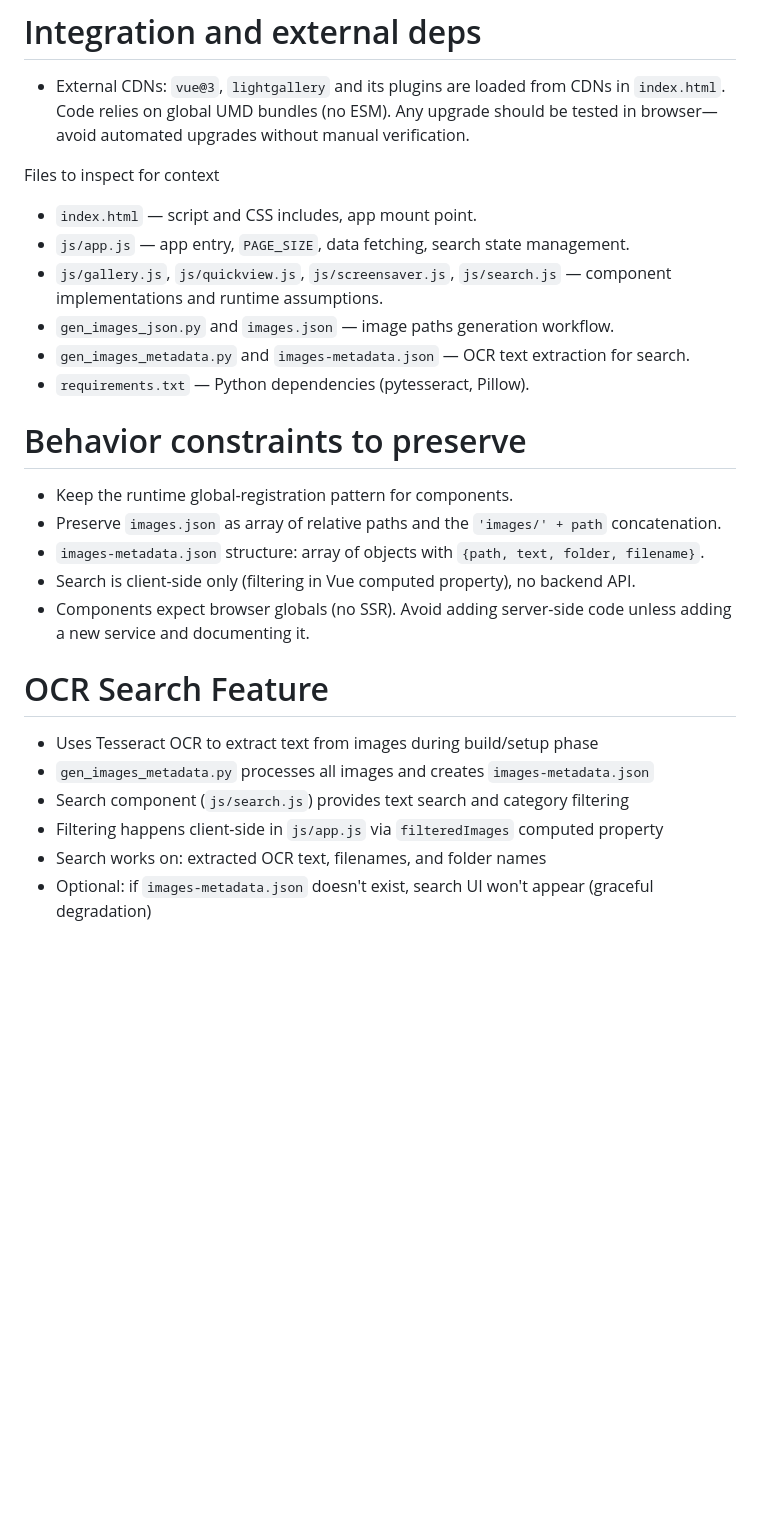
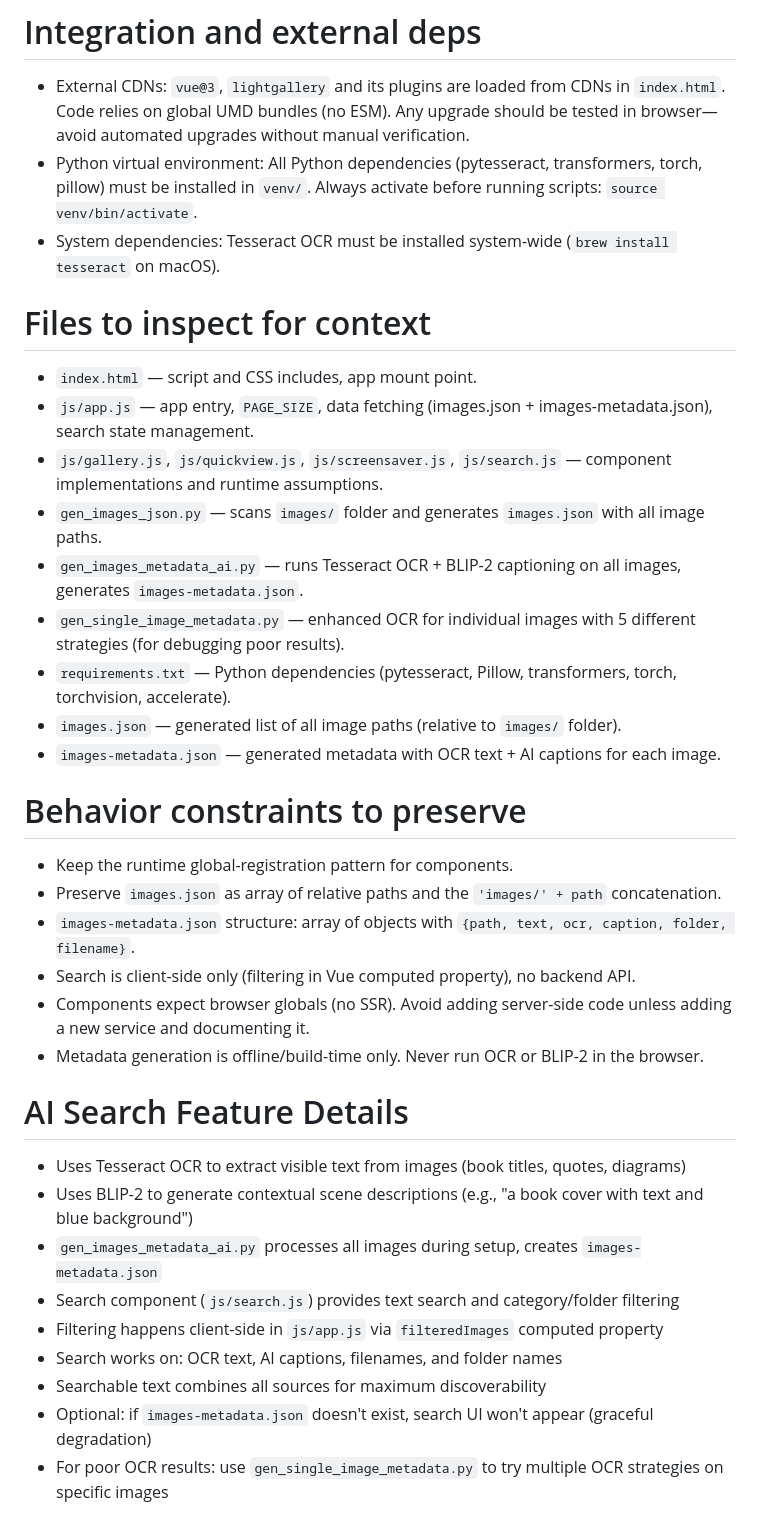
Before and after one commit to nitinkc/thinkorama, a Markdown page: .github/.copilot-instructions.md, the part around the change printed below. Drawn GitHub-style; blank space fills up the shorter version.

```diff
--- a/.github/.copilot-instructions.md
+++ b/.github/.copilot-instructions.md
@@ -26,26 +77,35 @@ This repository is a small static-site Vue app (no build step). These instructio
 
 # Integration and external deps
 - External CDNs: `vue@3`, `lightgallery` and its plugins are loaded from CDNs in `index.html`. Code relies on global UMD bundles (no ESM). Any upgrade should be tested in browser—avoid automated upgrades without manual verification.
+- Python virtual environment: All Python dependencies (pytesseract, transformers, torch, pillow) must be installed in `venv/`. Always activate before running scripts: `source venv/bin/activate`.
+- System dependencies: Tesseract OCR must be installed system-wide (`brew install tesseract` on macOS).
 
-Files to inspect for context
+# Files to inspect for context
 - `index.html` — script and CSS includes, app mount point.
-- `js/app.js` — app entry, `PAGE_SIZE`, data fetching, search state management.
+- `js/app.js` — app entry, `PAGE_SIZE`, data fetching (images.json + images-metadata.json), search state management.
 - `js/gallery.js`, `js/quickview.js`, `js/screensaver.js`, `js/search.js` — component implementations and runtime assumptions.
-- `gen_images_json.py` and `images.json` — image paths generation workflow.
-- `gen_images_metadata.py` and `images-metadata.json` — OCR text extraction for search.
-- `requirements.txt` — Python dependencies (pytesseract, Pillow).
+- `gen_images_json.py` — scans `images/` folder and generates `images.json` with all image paths.
+- `gen_images_metadata_ai.py` — runs Tesseract OCR + BLIP-2 captioning on all images, generates `images-metadata.json`.
+- `gen_single_image_metadata.py` — enhanced OCR for individual images with 5 different strategies (for debugging poor results).
+- `requirements.txt` — Python dependencies (pytesseract, Pillow, transformers, torch, torchvision, accelerate).
+- `images.json` — generated list of all image paths (relative to `images/` folder).
+- `images-metadata.json` — generated metadata with OCR text + AI captions for each image.
 
 # Behavior constraints to preserve
 - Keep the runtime global-registration pattern for components.
 - Preserve `images.json` as array of relative paths and the `'images/' + path` concatenation.
-- `images-metadata.json` structure: array of objects with `{path, text, folder, filename}`.
+- `images-metadata.json` structure: array of objects with `{path, text, ocr, caption, folder, filename}`.
 - Search is client-side only (filtering in Vue computed property), no backend API.
 - Components expect browser globals (no SSR). Avoid adding server-side code unless adding a new service and documenting it.
+- Metadata generation is offline/build-time only. Never run OCR or BLIP-2 in the browser.
 
-# OCR Search Feature
-- Uses Tesseract OCR to extract text from images during build/setup phase
-- `gen_images_metadata.py` processes all images and creates `images-metadata.json`
-- Search component (`js/search.js`) provides text search and category filtering
+# AI Search Feature Details
+- Uses Tesseract OCR to extract visible text from images (book titles, quotes, diagrams)
+- Uses BLIP-2 to generate contextual scene descriptions (e.g., "a book cover with text and blue background")
+- `gen_images_metadata_ai.py` processes all images during setup, creates `images-metadata.json`
+- Search component (`js/search.js`) provides text search and category/folder filtering
 - Filtering happens client-side in `js/app.js` via `filteredImages` computed property
-- Search works on: extracted OCR text, filenames, and folder names
+- Search works on: OCR text, AI captions, filenames, and folder names
+- Searchable text combines all sources for maximum discoverability
 - Optional: if `images-metadata.json` doesn't exist, search UI won't appear (graceful degradation)
+- For poor OCR results: use `gen_single_image_metadata.py` to try multiple OCR strategies on specific images
```
Also changed, not shown: other parts of .github/.copilot-instructions.md (+57 -6 lines).
